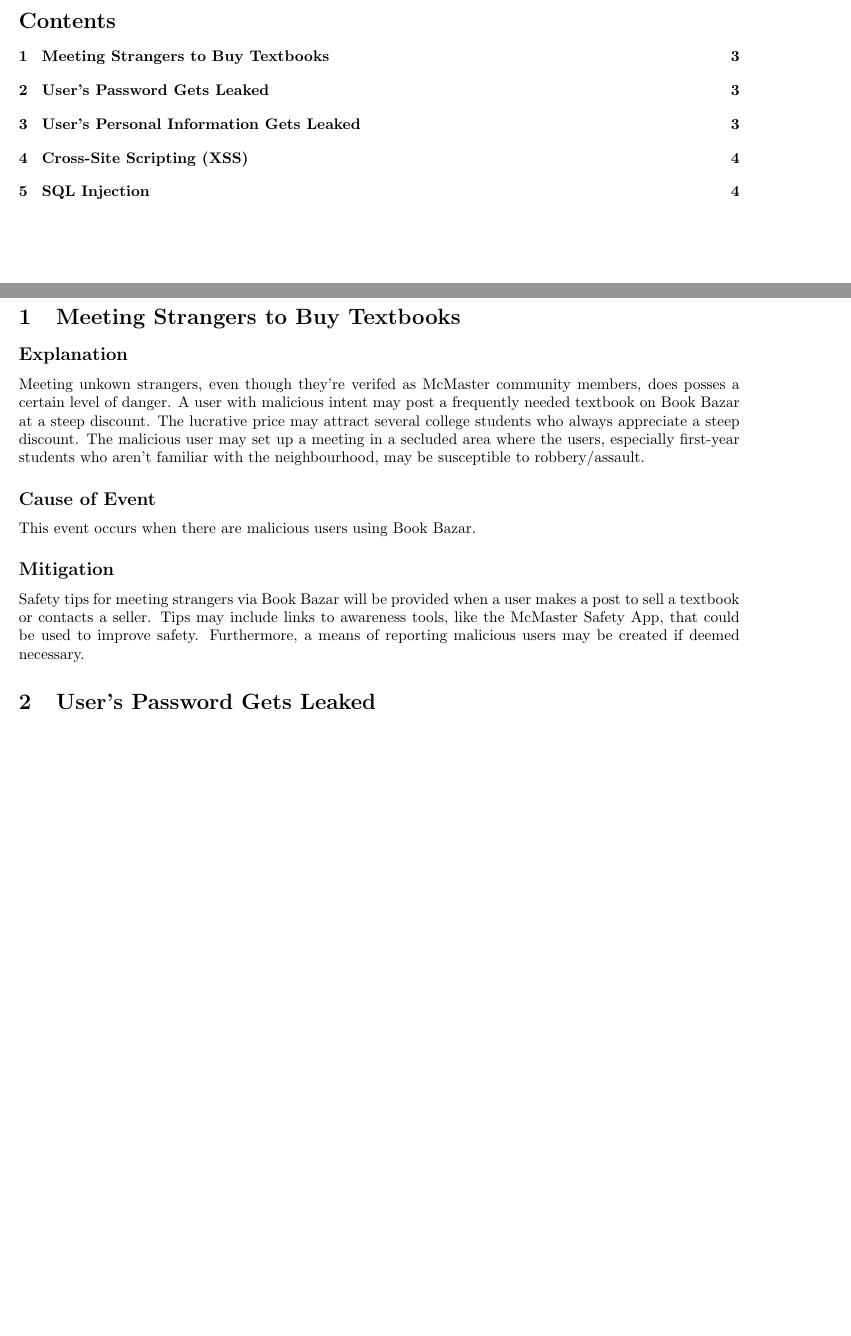
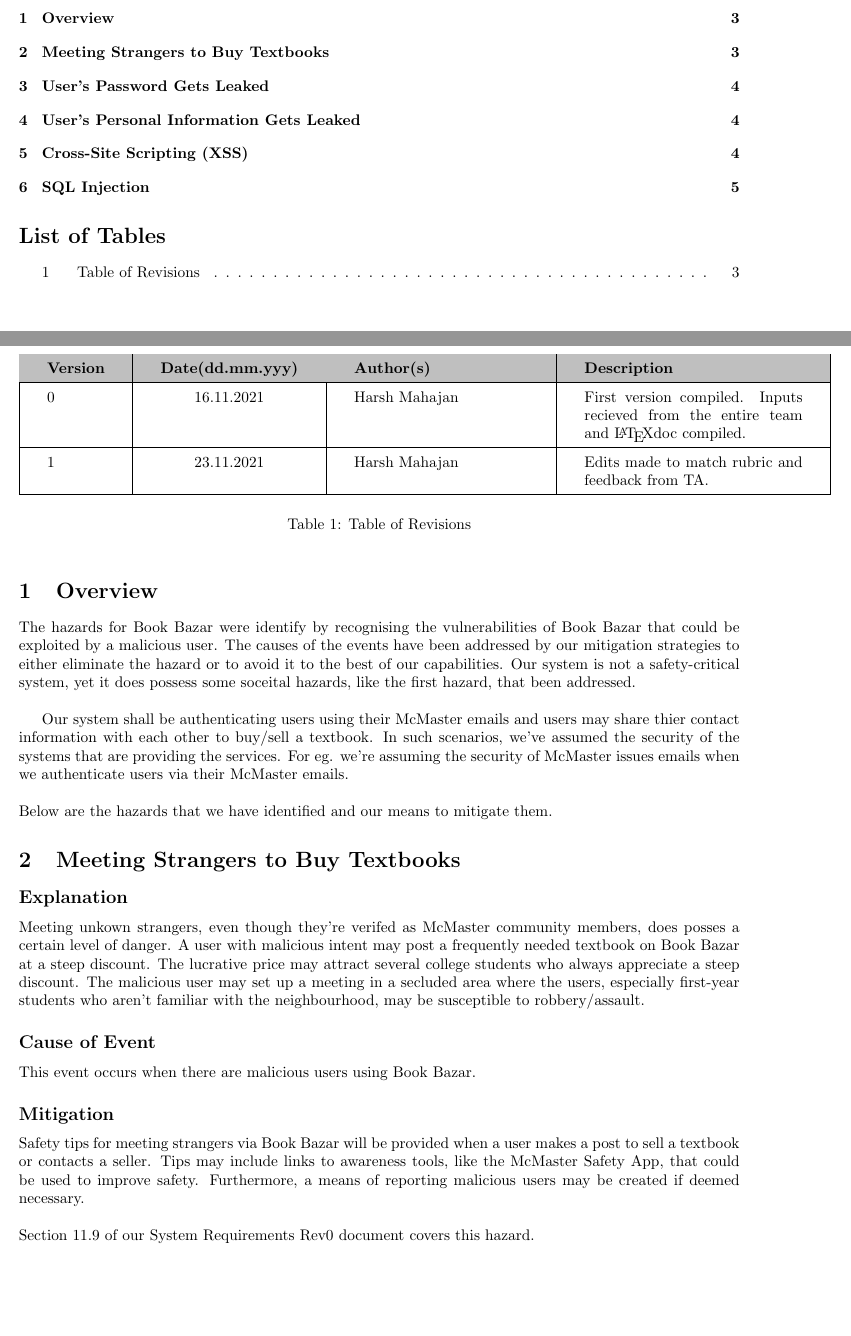
Before and after one commit to calebmech/Book-Bazar, a LaTeX document (documentation/hazards/Hazards.tex): two parts of pages 2 and 3 of 4 before the commit and two parts of pages 2 and 3 of 5 after it, joined at a grey line, cut at the place of the change, the shorter picture padded with empty space. Compiled offline with pdfLaTeX.

Commit message:
Hazard doc updated

```diff
--- a/documentation/hazards/Hazards.tex
+++ b/documentation/hazards/Hazards.tex
@@ -81,9 +81,35 @@
 \tableofcontents
 
 %\listoffigures
-%\listoftables
+\listoftables
 \endgroup
 \newpage
+
+
+\section*{Table of Revisions}
+\begin{table}[h]
+\centering
+\begin{tabular}{| l | c | p{4cm}| p{5cm}|}
+\hline
+ \rowcolor{lightgray}
+\textbf{Version} & \textbf{Date(dd.mm.yyy)} &\textbf{Author(s)} &\textbf{Description}\\
+\hline
+0 & 16.11.2021 &  Harsh Mahajan & First version compiled. Inputs recieved from the entire team and \LaTeX doc compiled.\\
+\hline
+1 & 23.11.2021 &  Harsh Mahajan & Edits made to match rubric and feedback from TA.\\
+\hline
+\end{tabular}
+\caption{Table of Revisions}
+
+\end{table}
+
+\section{Overview}
+The hazards for Book Bazar were identify by recognising the vulnerabilities of Book Bazar that could be exploited by a malicious user. The causes of the events have been addressed by our mitigation strategies to either eliminate the hazard or to avoid it to the best of our capabilities. Our system is not a safety-critical system, yet it does possess some soceital hazards, like the first hazard, that been addressed. \\
+
+
+Our system shall be authenticating users using their McMaster emails and users may share thier contact information with each other to buy/sell a textbook. In such scenarios, we've assumed the security of the systems that are providing the services. For eg. we're assuming the security of McMaster issues emails when we authenticate users via their McMaster emails.\\
+\newline
+Below are the hazards that we have identified and our means to mitigate them.
 
 \section{Meeting Strangers to Buy Textbooks}
 \subsection*{Explanation}
@@ -93,7 +119,9 @@
 This event occurs when there are malicious users using Book Bazar.
 
 \subsection*{Mitigation}
-Safety tips for meeting strangers via Book Bazar will be provided when a user makes a post to sell a textbook or contacts a seller. Tips may include links to awareness tools, like the McMaster Safety App, that could be used to improve safety. Furthermore, a means of reporting malicious users may be created if deemed necessary.
+Safety tips for meeting strangers via Book Bazar will be provided when a user makes a post to sell a textbook or contacts a seller. Tips may include links to awareness tools, like the McMaster Safety App, that could be used to improve safety. Furthermore, a means of reporting malicious users may be created if deemed necessary.\\
+\newline
+Section 11.9 of our System Requirements Rev0 document covers this hazard.
 
 \section{User's Password Gets Leaked}
 
```
Also changed, not shown: documentation/hazards/Hazards.pdf, documentation/hazards/Hazards.tex (4 more changed lines), 1 other file.
